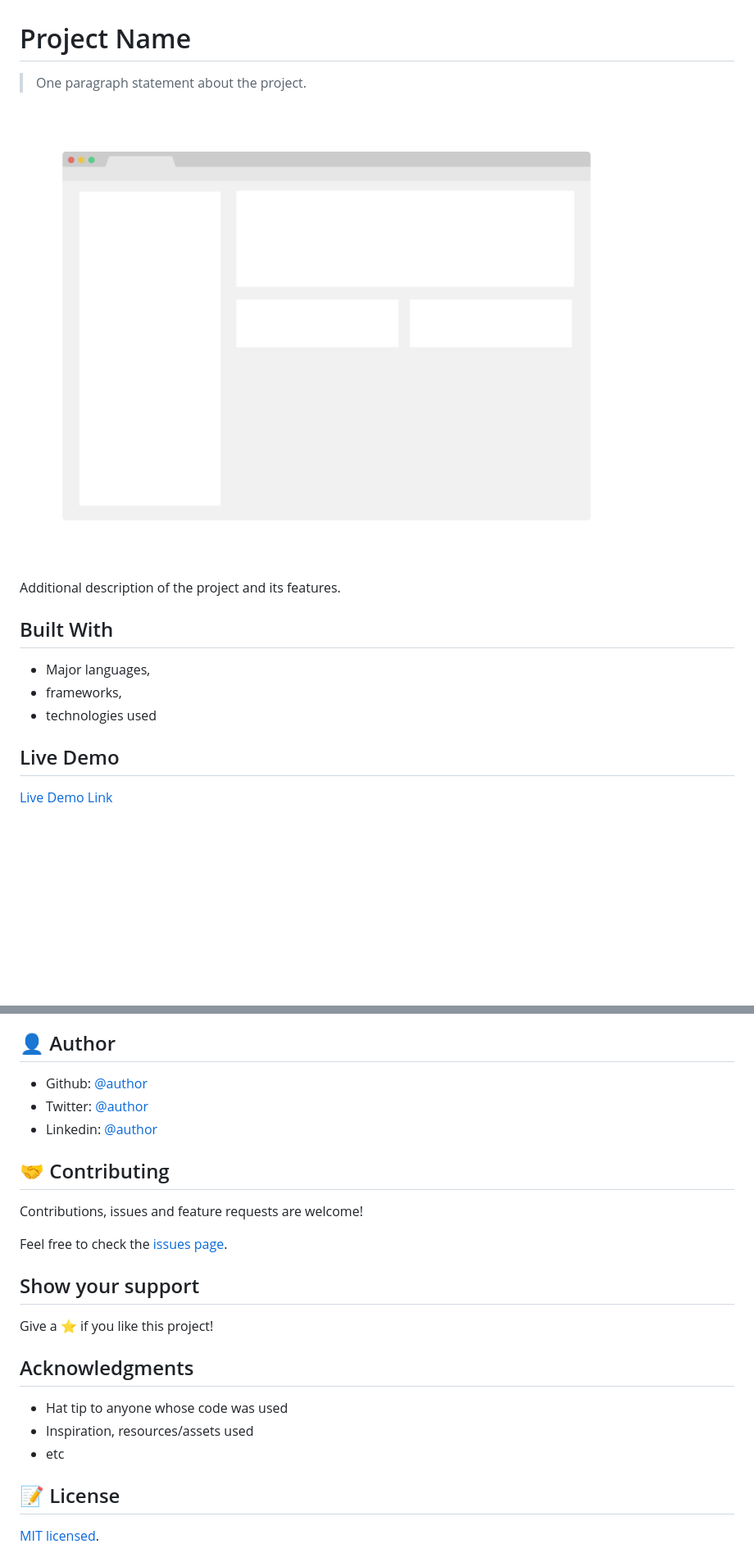
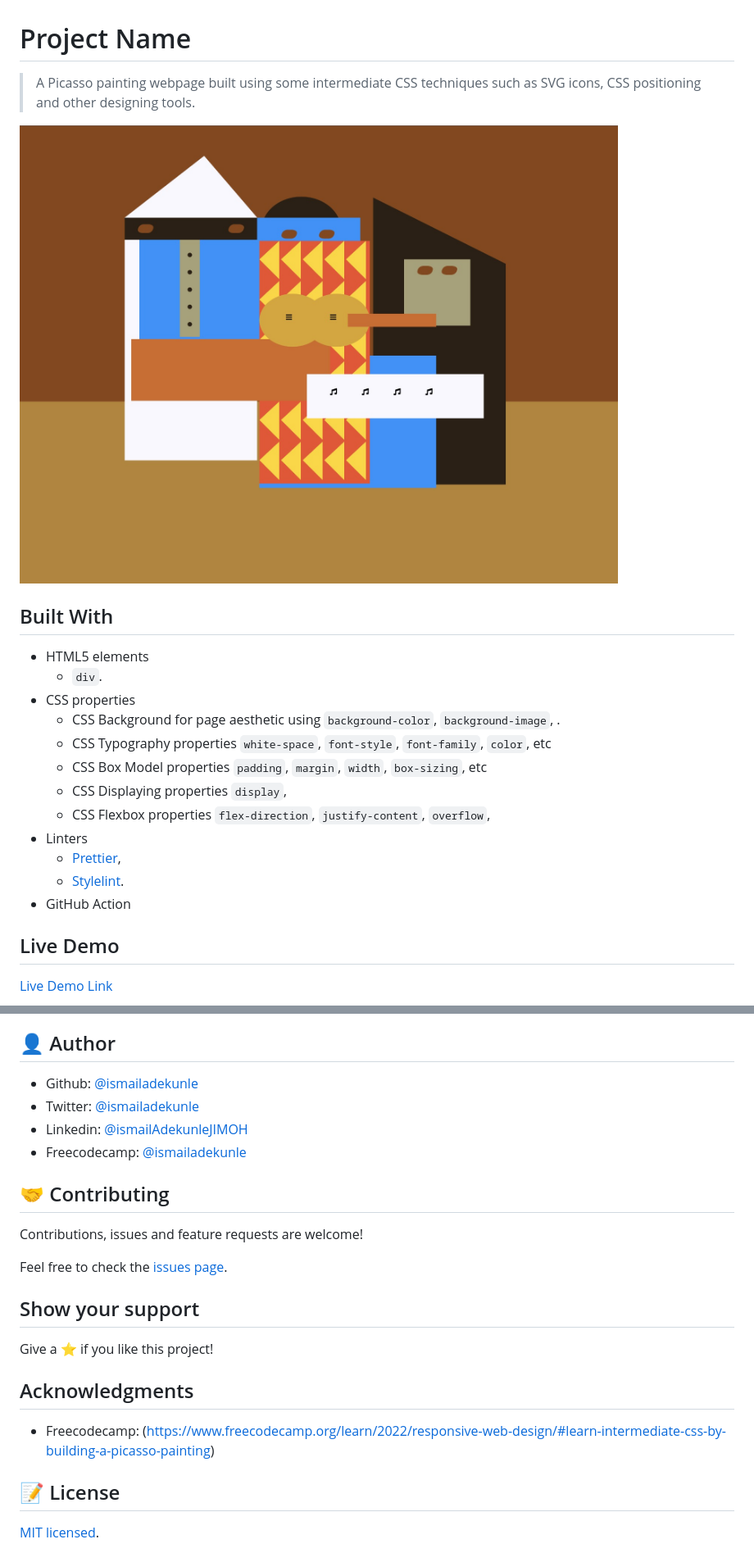
Before and after one commit to ismailadekunle/12-fcc-picasso-painting, a Markdown page: README.md, 2 parts joined by grey strips. Shown: that part at 82% size. GitHub-like rendering; pictures changed too: app_screenshot.png; blank space fills up the shorter version.

Commit message:
Add project descriptions

```diff
--- a/README.md
+++ b/README.md
@@ -1,16 +1,28 @@
 # Project Name
 
-> One paragraph statement about the project.
+> A Picasso painting webpage built using some intermediate CSS techniques such as SVG icons, CSS positioning and other designing tools.
 
 ![screenshot](./app_screenshot.png)
 
-Additional description of the project and its features.
-
 ## Built With
 
-- Major languages,
-- frameworks,
-- technologies used
+- HTML5 elements
+  - `div`.
+- CSS properties
+  - CSS Background for page aesthetic using
+    `background-color`, `background-image`, .
+  - CSS Typography properties
+    `white-space`, `font-style`, `font-family`, `color`, etc
+  - CSS Box Model properties
+    `padding`, `margin`, `width`, `box-sizing`, etc
+  - CSS Displaying properties
+    `display`,
+  - CSS Flexbox properties
+    `flex-direction`, `justify-content`, `overflow`,
+- Linters
+  - [Prettier](https://prettier.io/),
+  - [Stylelint](https://stylelint.io/).
+- GitHub Action
 
 ## Live Demo
 
@@ -70,9 +81,10 @@ yarn hint
 
 ## 👤 Author
 
-- Github: [@author](https://github.com/author)
-- Twitter: [@author](https://twitter.com/author)
-- Linkedin: [@author](https://www.linkedin.com/in/author/)
+- Github: [@ismailadekunle](https://github.com/ismailadekunle)
+- Twitter: [@ismailadekunle](https://twitter.com/ismailadekunle)
+- Linkedin: [@ismailAdekunleJIMOH](https://www.linkedin.com/in/ismailAdekunleJIMOH/)
+- Freecodecamp: [@ismailadekunle](https://www.freecodecamp.org/ismailadekunle)
 
 ## 🤝 Contributing
 
@@ -86,9 +98,7 @@ Give a ⭐️ if you like this project!
 
 ## Acknowledgments
 
-- Hat tip to anyone whose code was used
-- Inspiration, resources/assets used
-- etc
+- Freecodecamp: (https://www.freecodecamp.org/learn/2022/responsive-web-design/#learn-intermediate-css-by-building-a-picasso-painting)
 
 ## 📝 License
 
```
Also changed, not shown: other parts of README.md (+0 -1 lines), 1 other file.
